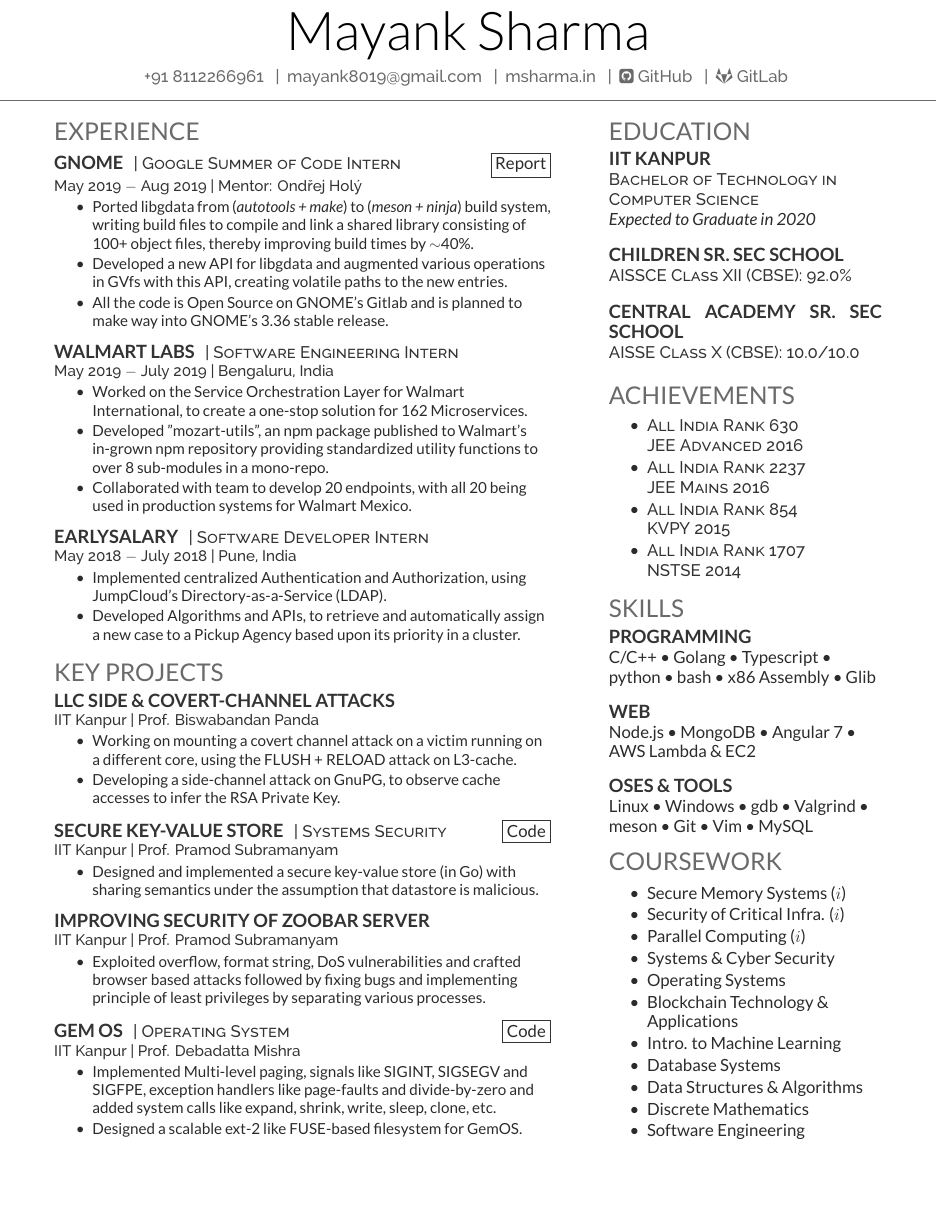
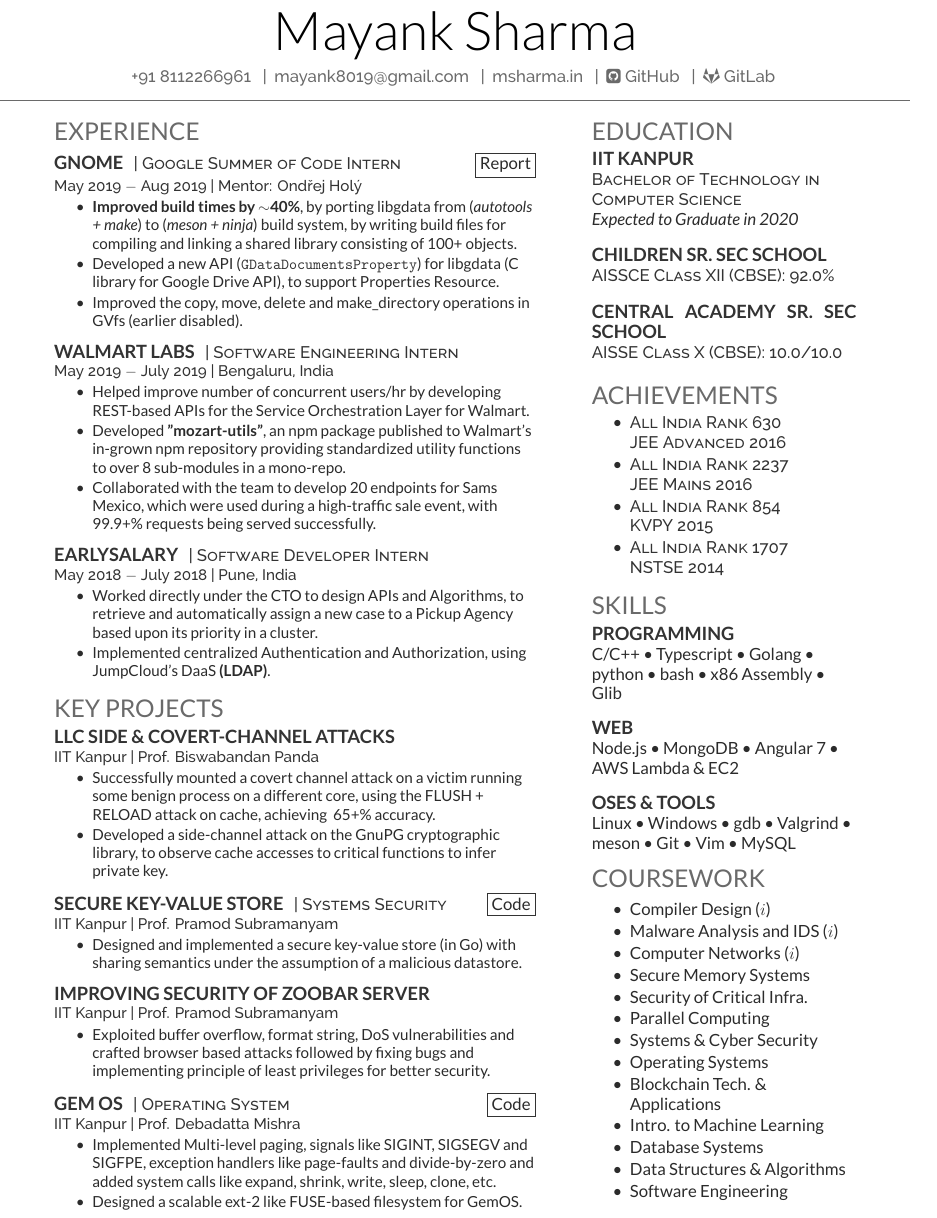
Before and after one commit to mayanksha/resume, a LaTeX CV (one-page/one-page.tex): part of the page, cut so that both start at the same text, the shorter picture padded with empty space. Compiled offline with XeLaTeX.

Commit message:
Updated one page

```diff
--- a/one-page/one-page.tex
+++ b/one-page/one-page.tex
@@ -58,7 +58,7 @@
 %%%%%%%%%%%%%%%%%%%%%%%%%%%%%%%%%%%%%%
 
 
-\documentclass[]{deedy-resume-reversed}
+\documentclass[a4paper]{deedy-resume-reversed}
 \usepackage{fancyhdr}
 \usepackage{fontspec}
 \pagestyle{fancy}
@@ -104,10 +104,11 @@
 \location{May 2019 $-$ Aug 2019 | Mentor: Ondřej Holý }
 \vspace{10pt} % Hacky fix for awkward extra vertical space
 \begin{tightemize}
-\item Ported libgdata from (\textit{autotools + make}) to (\textit{meson + ninja}) build system, writing build files to compile and link a shared library consisting of  100+ object files, thereby improving build times by $\sim$40\%.
-\item Developed a new API for libgdata and augmented various operations in GVfs with this API, creating volatile paths to the new entries.
-% \item Developed a regression test-suite for the Google backend in GVfs.
-\item All the code is Open Source on GNOME's Gitlab and is planned to make way into GNOME's 3.36 stable release.
+    \item \textbf{Improved build times by $\sim$40\%}, by porting libgdata from (\textit{autotools + make}) to (\textit{meson + ninja}) build system, by writing build files for compiling and linking a shared library consisting of 100+ objects.
+    \item Developed a new API (\texttt{GDataDocumentsProperty}) for libgdata (C library for Google Drive API), to support Properties Resource.
+    \item Improved the copy, move, delete and make\_directory operations in GVfs (earlier disabled).
+    % \item Developed a regression test-suite for the Google backend in GVfs which uses GIO operations, and is planned to be a part of Gitlab's CI system.
+    % \item All the code is merged to be \textbf{shipped to millions of GNOME users} in its 3.36 stable release.
 \end{tightemize}
 \sectionsep
 
@@ -116,12 +117,11 @@
 \location{May 2019 $-$ July 2019 | Bengaluru, India}
 % \vspace{\topsep} % Hacky fix for awkward extra vertical space
 \begin{tightemize}
-    \item Worked on the Service Orchestration Layer for Walmart International, to create a one-stop solution for 162 Microservices.
-    % \item Helped migration from a monolithic Oracle ATG (Java based) system to a Bulk-Head Design Pattern based architecture in node.js.
-    \item Developed "mozart-utils", an npm package published to Walmart's in-grown npm repository providing standardized utility functions to over 8 sub-modules in a mono-repo.
-    \item Collaborated with team to develop 20 endpoints, with all 20 being used in production systems for Walmart Mexico.
-    % \item Contributed to seen improvements in performance from less than 15,000 to $\sim$ 90,000 concurrent users/hr on a single instance.
-    % \item Received a direct Pre-Placement-Offer (PPO) on showing outstanding performance amongst 120 interns.
+    \item Helped improve number of concurrent users/hr by developing REST-based APIs for the Service Orchestration Layer for Walmart.
+        % to create a \textbf{one-stop solution for 162 Microservices}, driving up concurrent users/hr significantly.
+    % \item Helped migration from a monolithic Oracle ATG (Java based) system to a \textbf{Bulk-Head Design Pattern based architecture} in node.js.
+    \item Developed \textbf{"mozart-utils"}, an npm package published to Walmart's in-grown npm repository providing standardized utility functions to over 8 sub-modules in a mono-repo.
+    \item Collaborated with the team to develop 20 endpoints for Sams Mexico, which were used during a high-traffic sale event, with 99.9+\% requests being served successfully.
 \end{tightemize}
 \sectionsep
 
@@ -130,10 +130,8 @@
 \location{May 2018 $-$ July 2018 | Pune, India}
 % \vspace{\topsep} % Hacky fix for awkward extra vertical space
 \begin{tightemize}
-	% \item Worked on the backend of a scalable web app, and helped migration from an existing PHP based system to the one based on node.js.
-	\item Implemented centralized Authentication and Authorization, using JumpCloud’s Directory-as-a-Service (LDAP).
-\item Developed Algorithms and APIs, to retrieve and automatically assign a new case to a Pickup Agency based upon its priority in a cluster.
-% \item Developed Microservices for Lambda based REST APIs, and Prevented XSS into the existing MySQL Databases.
+	\item Worked directly under the CTO to design APIs and Algorithms, to retrieve and automatically assign a new case to a Pickup Agency based upon its priority in a cluster.
+    \item Implemented centralized Authentication and Authorization, using JumpCloud’s DaaS \textbf{(LDAP)}.
 \end{tightemize}
 \sectionsep
 
@@ -146,8 +144,8 @@
 \descript{  }
 \location{IIT Kanpur | Prof. Biswabandan Panda}
 \begin{tightemize}
-    \item Working on mounting a covert channel attack on a victim running on a different core, using the FLUSH + RELOAD attack on L3-cache.
-    \item Developing a side-channel attack on GnuPG, to observe cache accesses to infer the RSA Private Key.
+        \item Successfully mounted a covert channel attack on a victim running some benign process on a different core, using the FLUSH + RELOAD attack on cache, achieving ~65+\% accuracy.
+        \item Developed a side-channel attack on the GnuPG cryptographic library, to observe cache accesses to critical functions to infer private key.
 \end{tightemize}
 \sectionsep
 
@@ -155,7 +153,7 @@
     \descript{| Systems Security   \boxedLink{Code}{https://github.com/mayanksha/crypt-key-value-store}{2.9em}}
     \location{IIT Kanpur | Prof. Pramod Subramanyam}
 \begin{tightemize}
-    \item Designed and implemented a secure key-value store (in Go) with sharing semantics under the assumption that datastore is malicious.
+    \item Designed and implemented a secure key-value store (in Go) with sharing semantics under the assumption of a malicious datastore.
     % \item Used a multi-level block structure (with encrypted metadata) to efficiently perform various operations.
 \end{tightemize}
 \sectionsep
@@ -164,7 +162,7 @@
 \descript{}
 \location{IIT Kanpur | Prof. Pramod Subramanyam}
 \begin{tightemize}
-    \item Exploited overflow, format string, DoS vulnerabilities and crafted browser based attacks followed by fixing bugs and implementing principle of least privileges by separating various processes.
+    \item Exploited buffer overflow, format string, DoS vulnerabilities and crafted browser based attacks followed by fixing bugs and implementing principle of least privileges for better security.
 \end{tightemize}
 \sectionsep
 
@@ -287,7 +285,7 @@
 %%%%%%%%%%%%%%%%%%%%%%%%%%%%%%%%%%%%%%
 
 \section{Achievements}
-\vspace{10pt} % Hacky fix for awkward extra vertical space
+\vspace{8pt} % Hacky fix for awkward extra vertical space
     \begin{tightemize}
         \item \descript{All India Rank 630 \\ JEE Advanced 2016}
         \item \descript{All India Rank 2237 \\ JEE Mains 2016}
@@ -303,7 +301,7 @@
 
 \section{Skills}
 \subsection{Programming}
-    C/C++  \textbullet\ Golang  \textbullet\ Typescript \textbullet\
+    C/C++  \textbullet\ Typescript  \textbullet\ Golang \textbullet\
     python \textbullet\ bash  \textbullet\ x86 Assembly \textbullet{} Glib
 \sectionsep
 
@@ -322,16 +320,19 @@
 \section{Coursework}
 \vspace{10pt} % Hacky fix for awkward extra vertical space
 \begin{tightemize}
-\item Secure Memory Systems ($i$)
-\item Security of Critical Infra. ($i$)
-\item Parallel Computing ($i$)
+\item Compiler Design ($i$)
+\item Malware Analysis and IDS ($i$)
+\item Computer Networks ($i$)
+\item Secure Memory Systems
+\item Security of Critical Infra.
+\item Parallel Computing
 \item Systems \& Cyber Security
 \item Operating Systems
-\item Blockchain Technology \& Applications
+\item Blockchain Tech. \& Applications
 \item Intro. to Machine Learning
 \item Database Systems
 \item Data Structures \& Algorithms
-\item Discrete Mathematics
+% \item Discrete Mathematics
 \item Software Engineering
 \end{tightemize}
 \sectionsep
```
Also changed, not shown: one-page/one-page.pdf.
